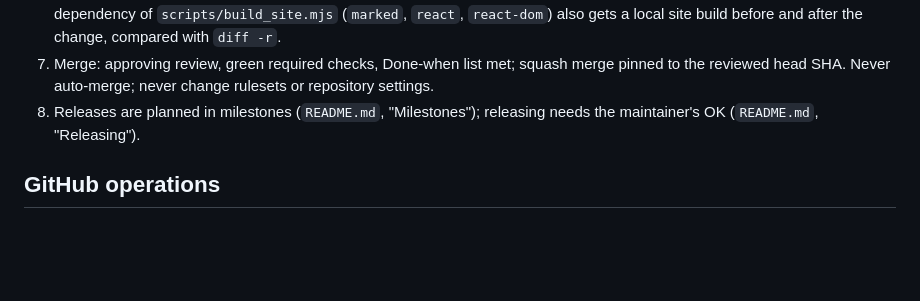
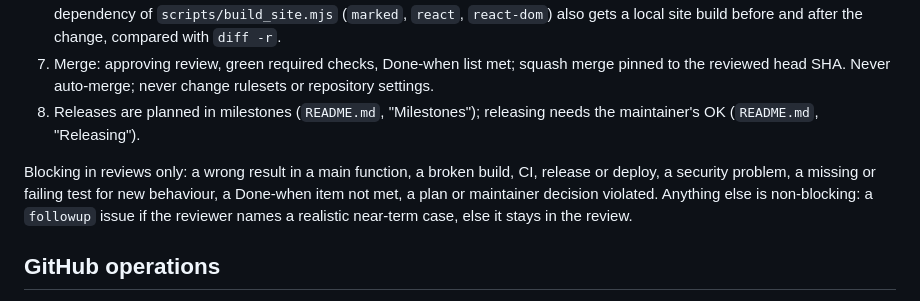
Before and after one commit to pklnx/design-system, a Markdown page: CLAUDE.md, the part around the change. GitHub-like rendering; blank space fills up the shorter version.

```diff
--- a/CLAUDE.md
+++ b/CLAUDE.md
@@ -14,6 +14,8 @@ Language: German with the maintainer; English on GitHub and in code. Every GitHu
 7. Merge: approving review, green required checks, Done-when list met; squash merge pinned to the reviewed head SHA. Never auto-merge; never change rulesets or repository settings.
 8. Releases are planned in milestones (`README.md`, "Milestones"); releasing needs the maintainer's OK (`README.md`, "Releasing").
 
+Blocking in reviews only: a wrong result in a main function, a broken build, CI, release or deploy, a security problem, a missing or failing test for new behaviour, a Done-when item not met, a plan or maintainer decision violated. Anything else is non-blocking: a `followup` issue if the reviewer names a realistic near-term case, else it stays in the review.
+
 ## GitHub operations
 Commands per operation: `.claude/github-operations.md`, read before the first GitHub write. An MCP `issue_write` labels update replaces the whole set.
 
```
Also changed, not shown: .claude/github-operations.md (+2 -2 lines), README.md (+1 -1 lines).
